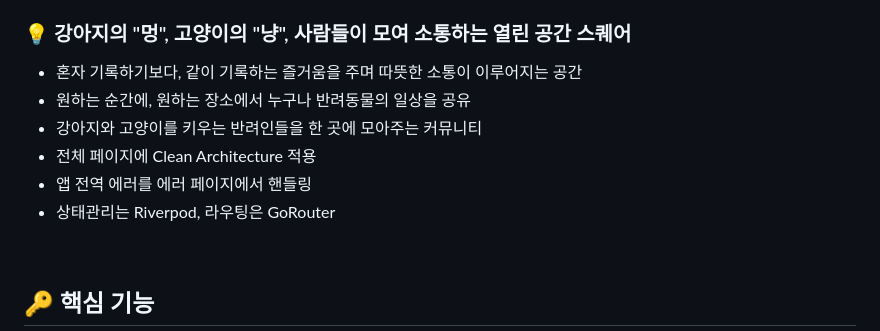
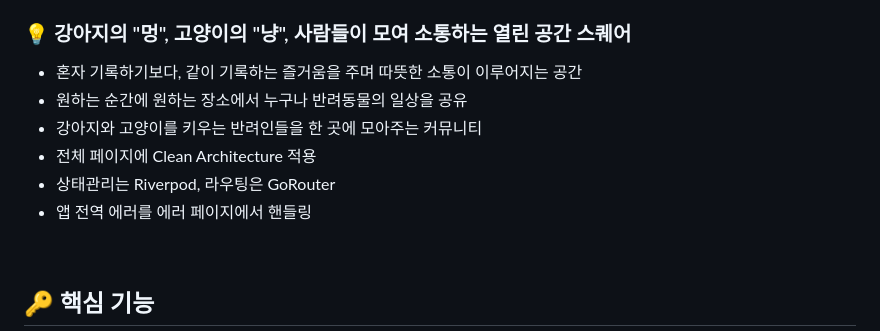
Before and after one commit to Kihwan-dev/meongnyang_square, a Markdown page: README.md, the part around one of its changes. Rendered like a GitHub page.

Commit message:
Update README.md
리드미 최종 수정

```diff
--- a/README.md
+++ b/README.md
@@ -39,11 +39,11 @@ https://www.youtube.com/watch?v=xhipVlt6SVQ
 ## 🐶 프로젝트 개요 🐱
 ### 💡 강아지의 "멍", 고양이의 "냥", 사람들이 모여 소통하는 열린 공간 스퀘어
 - 혼자 기록하기보다, 같이 기록하는 즐거움을 주며 따뜻한 소통이 이루어지는 공간
-- 원하는 순간에, 원하는 장소에서 누구나 반려동물의 일상을 공유
+- 원하는 순간에 원하는 장소에서 누구나 반려동물의 일상을 공유
 - 강아지와 고양이를 키우는 반려인들을 한 곳에 모아주는 커뮤니티
 - 전체 페이지에 Clean Architecture 적용
+- 상태관리는 Riverpod, 라우팅은 GoRouter
 - 앱 전역 에러를 에러 페이지에서 핸들링
-- 상태관리는 Riverpod, 라우팅은 GoRouter
 <br>
 
 ## 🔑 핵심 기능
```
Also changed, not shown: other parts of README.md (+20 -2 lines).
